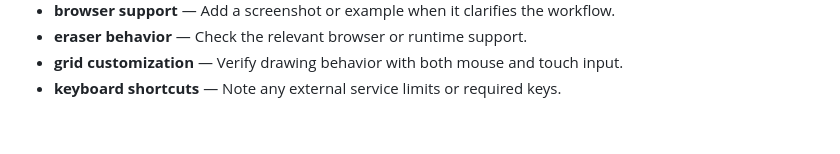
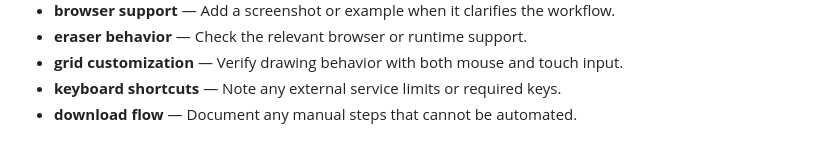
Before and after one commit to Sid2169/sketch, a Markdown page: README.md, the part around the change. GitHub-like rendering.

Commit message:
Refine download flow notes

```diff
--- a/README.md
+++ b/README.md
@@ -560,3 +560,4 @@ If you enjoyed creating pixel art with this tool, please consider giving it a
 - **eraser behavior** — Check the relevant browser or runtime support.
 - **grid customization** — Verify drawing behavior with both mouse and touch input.
 - **keyboard shortcuts** — Note any external service limits or required keys.
+- **download flow** — Document any manual steps that cannot be automated.
```
